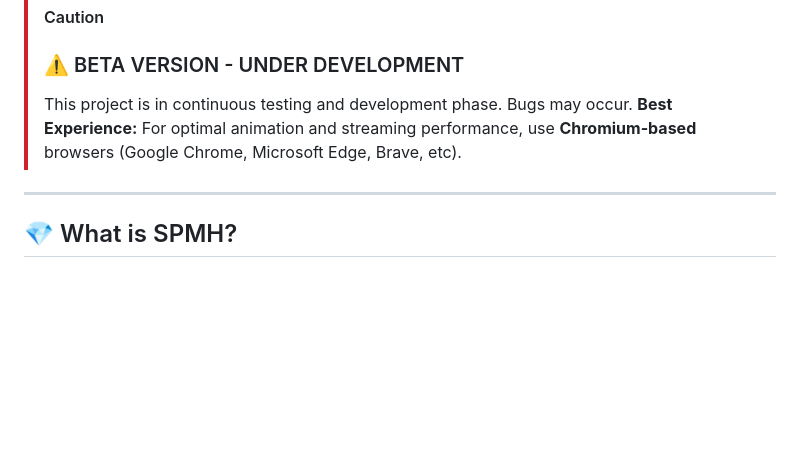
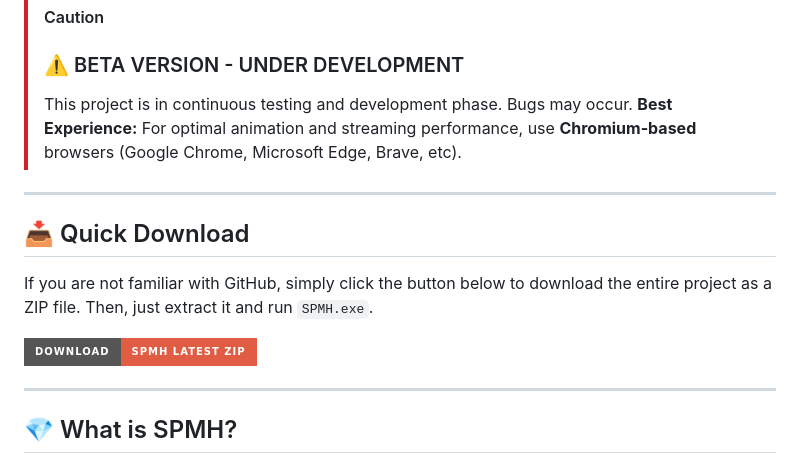
Before and after one commit to okonam/spmh, a Markdown page: README.md, the part around the change. Drawn GitHub-style; badges without logos; blank space fills up the shorter version.

Commit message:
docs: added quick download button for better accessibility

```diff
--- a/README.md
+++ b/README.md
@@ -12,6 +12,14 @@
 > ### ⚠️ BETA VERSION - UNDER DEVELOPMENT
 > This project is in continuous testing and development phase. Bugs may occur.
 > **Best Experience:** For optimal animation and streaming performance, use **Chromium-based** browsers (Google Chrome, Microsoft Edge, Brave, etc).
+
+---
+
+## 📥 Quick Download
+
+If you are not familiar with GitHub, simply click the button below to download the entire project as a ZIP file. Then, just extract it and run `SPMH.exe`.
+
+[![Download SPMH](https://img.shields.io/badge/Download-SPMH_Latest_ZIP-red?style=for-the-badge&logo=github)](https://github.com/okonam/spmh/archive/refs/heads/master.zip)
 
 ---
 
```
